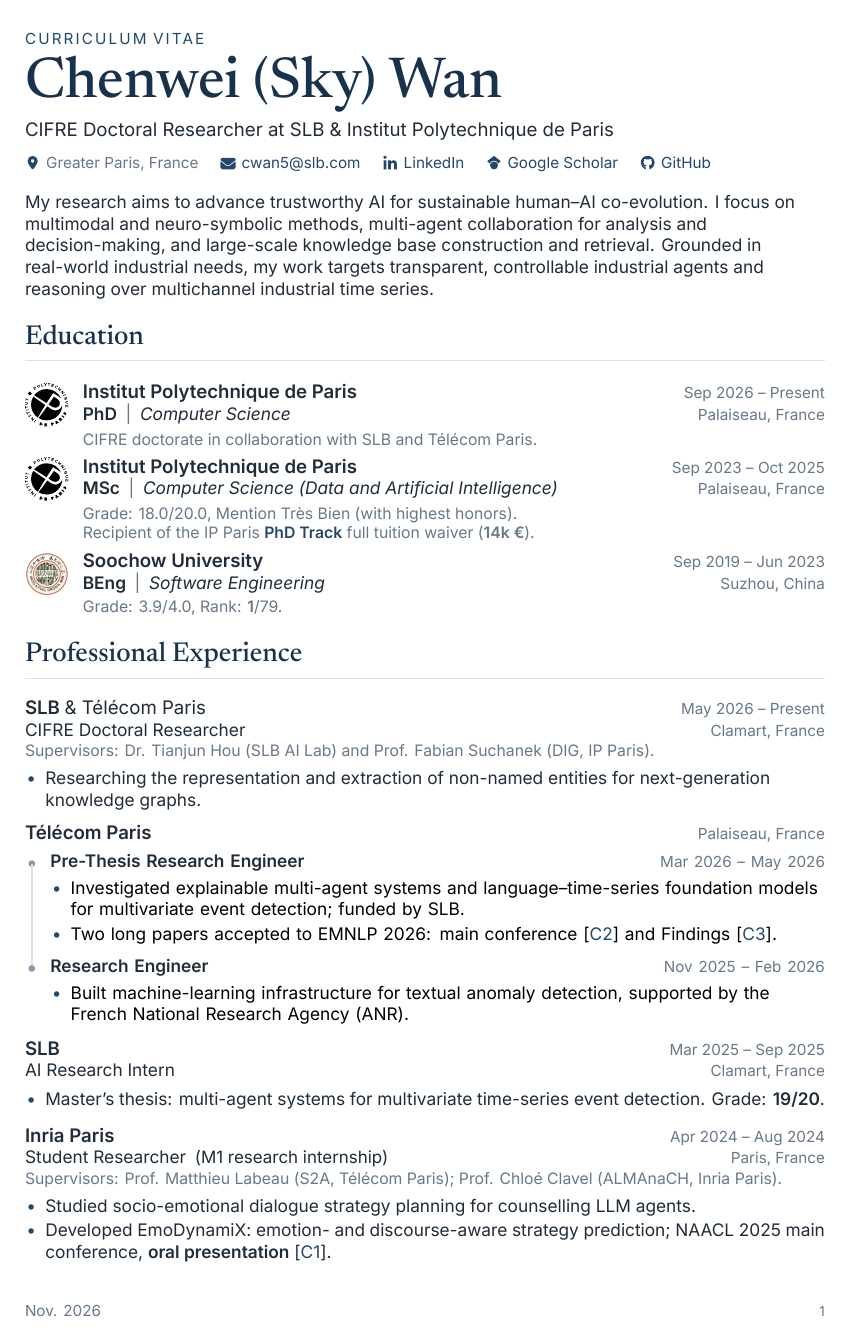
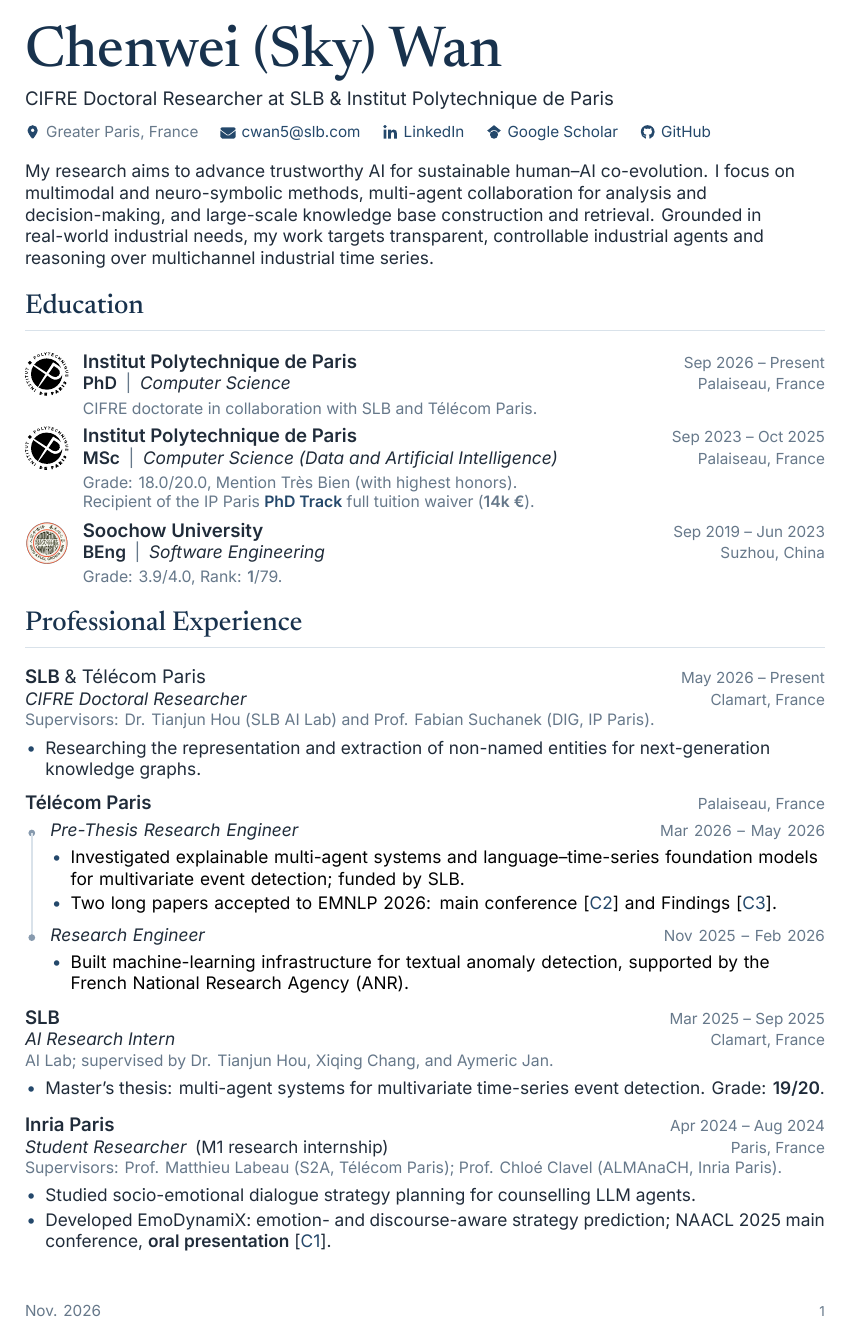
Before and after one commit to cw-wan/cw-wan-cv, a LaTeX document (main.tex, which reads cv-style.sty): page 1 of 2. Compiled offline with XeLaTeX.

Commit message:
Unify role typography and refine CV header and SLB details

```diff
--- a/cv-style.sty
+++ b/cv-style.sty
@@ -36,7 +36,9 @@
 \titleformat{\section}{\displayfont\fontsize{16}{18}\selectfont\color{heading}}{}{0pt}{}[\vspace{4pt}{\color{hairline}\titlerule[0.45pt]}]
 \titlespacing*{\section}{0pt}{10pt}{7pt}
 \setlist[itemize]{leftmargin=12pt,label=\textcolor{accent}{\textbullet},itemsep=1.5pt,topsep=3pt,parsep=0pt,partopsep=0pt}
-\newcommand{\entry}[4]{\Needspace{5\baselineskip}\vspace{5pt}{\bfseries\fontsize{11}{14}\selectfont #1}\hfill\cvdate{#2}\par\vspace{-1pt}{\color{ink}#3}\hfill{\fontsize{9}{12}\selectfont\color{muted}#4}\par}
+% One role style for both individual appointments and grouped positions.
+\newcommand{\cvrole}[1]{{\mdseries\itshape\fontsize{10.2}{12.8}\selectfont\color{ink}#1}}
+\newcommand{\entry}[4]{\Needspace{5\baselineskip}\vspace{5pt}{\bfseries\fontsize{11}{14}\selectfont #1}\hfill\cvdate{#2}\par\vspace{-1pt}\cvrole{#3}\hfill{\fontsize{9}{12}\selectfont\color{muted}#4}\par}
 \newcommand{\detail}[1]{{\fontsize{9.3}{11}\selectfont\color{muted}#1\par}}
 \newcommand{\pubcite}[1]{\cite{#1}}
 \newcommand{\pubtitle}[2]{\if\relax\detokenize{#1}\relax{\color{ink}\bfseries #2}\else\href{#1}{\color{ink}\bfseries #2}\fi}
@@ -98,7 +100,7 @@
     \coordinate (careerstart) at ([yshift=-9pt]careerprevious.south west);
   \fi
   \node[anchor=north west,inner sep=0pt,outer sep=0pt,text width=\careertextwidth] (careerrole\arabic{careerposition}) at (careerstart) {%
-    {\bfseries #1}\hfill\cvdate{#2}\par
+    \cvrole{#1}\hfill\cvdate{#2}\par
     #3};
   \coordinate (careerdot\arabic{careerposition}) at ([xshift=-11pt,yshift=-5.5pt]careerrole\arabic{careerposition}.north west);
   \ifnum\value{careerposition}>1
--- a/main.tex
+++ b/main.tex
@@ -51,6 +49,7 @@ My research aims to advance trustworthy AI for sustainable human--AI co-evolutio
 \end{positiongroup}
 
 \entry{SLB}{Mar 2025 -- Sep 2025}{AI Research Intern}{Clamart, France}
+\detail{AI Lab; supervised by Dr. Tianjun Hou, Xiqing Chang, and Aymeric Jan.}
 \begin{itemize}
 \item Master's thesis: multi-agent systems for multivariate time-series event detection. Grade: \textbf{19/20}.
 \end{itemize}
```
Also changed, not shown: README.md, main.pdf, main.tex (2 more changed lines).
